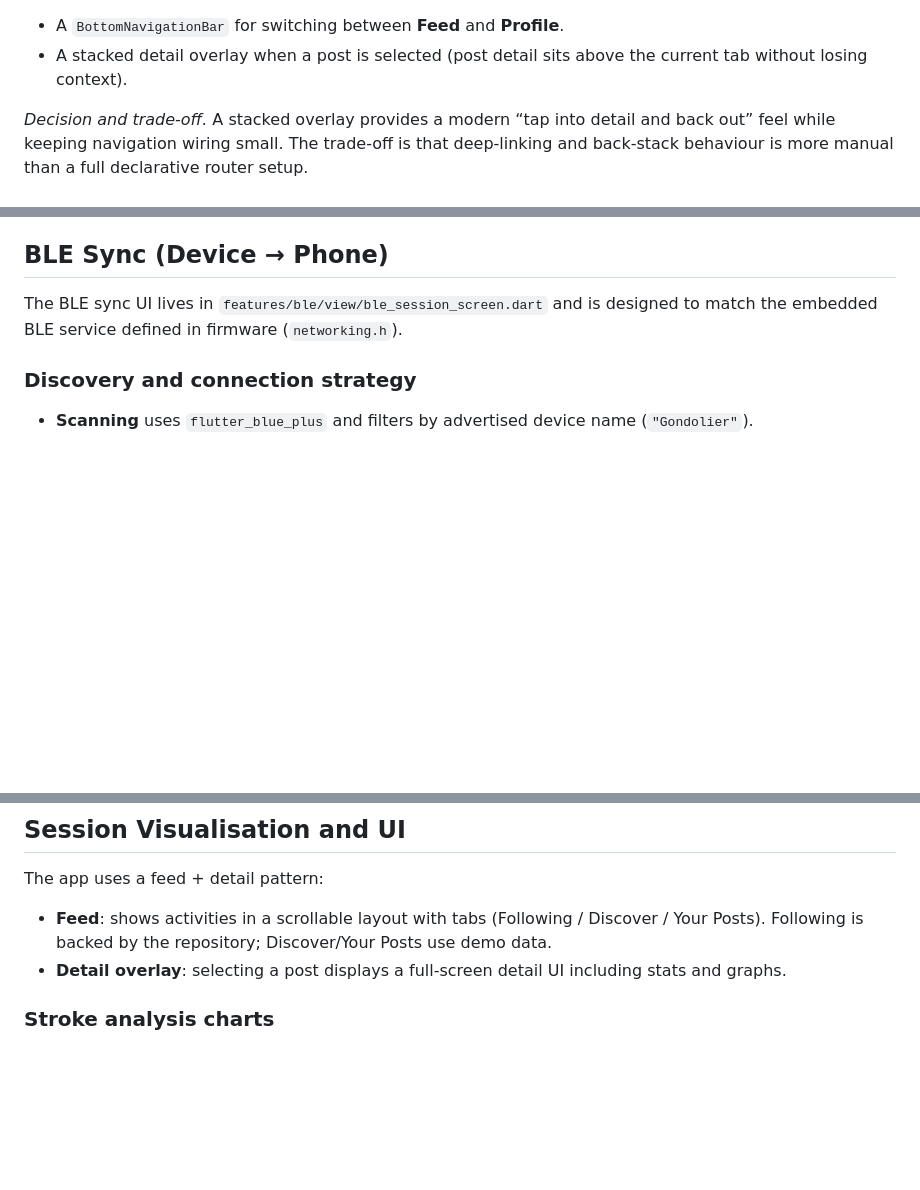
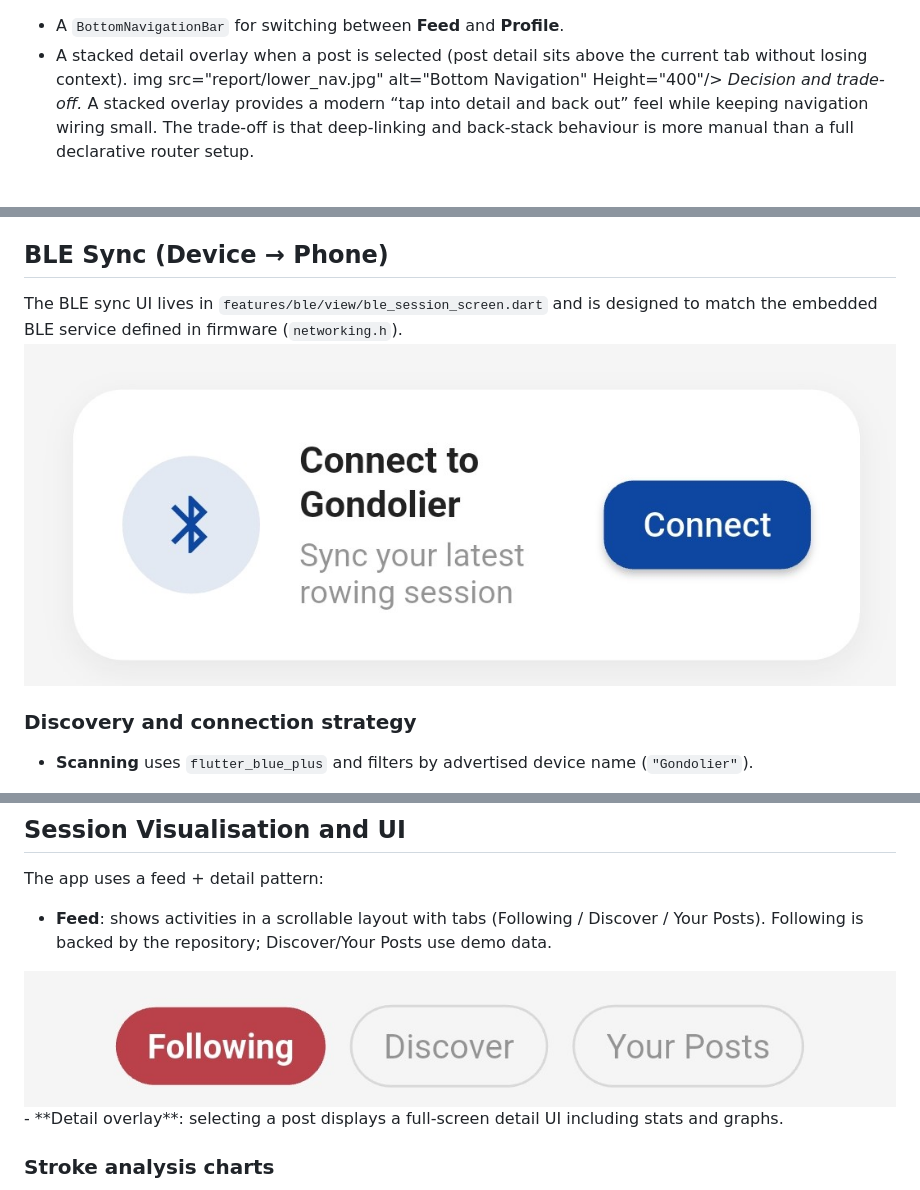
Before and after one commit to Slowlybomb/T4-GroupProject, a Markdown page: README.md, 3 parts joined by grey strips. Rendered like a GitHub page; blank space fills up the shorter version.

Commit message:
Fix formatting and update image references in README
Updated image tags and fixed formatting issues in the README.

```diff
--- a/README.md
+++ b/README.md
@@ -500,7 +500,7 @@ The feed screen renders three tabs:
 The app uses a simple route selection in `RowingApp` (onboarding/auth/home) and then a home “shell” widget (`MainNavigationHub`) with:
 - A `BottomNavigationBar` for switching between **Feed** and **Profile**.
 - A stacked detail overlay when a post is selected (post detail sits above the current tab without losing context).
-
+img src="report/lower_nav.jpg" alt="Bottom Navigation" Height="400"/>
 _Decision and trade-off._ A stacked overlay provides a modern “tap into detail and back out” feel while keeping navigation wiring small. The trade-off is that deep-linking and back-stack behaviour is more manual than a full declarative router setup.
 
 ### UI styling and reusable widgets
@@ -517,7 +517,7 @@ The app leans on Flutter’s composition model (small widgets, predictable layou
 ## BLE Sync (Device → Phone)
 
 The BLE sync UI lives in `features/ble/view/ble_session_screen.dart` and is designed to match the embedded BLE service defined in firmware (`networking.h`).
-
+<img src="report/bluetooth_bubble.jpg" alt="Bluetooth Bubble" Height="400"/>
 ### Discovery and connection strategy
 - **Scanning** uses `flutter_blue_plus` and filters by advertised device name (`"Gondolier"`).
 - On Android, the app requests permissions up front:
@@ -533,6 +533,7 @@ _Decision and trade-off._ We filter by device name to keep scanning UX since cur
 The app uses a feed + detail pattern:
 
 - **Feed**: shows activities in a scrollable layout with tabs (Following / Discover / Your Posts). Following is backed by the repository; Discover/Your Posts use demo data.
+<img src="report/top_nav.jpg" alt="Feed Navigation" Height="400"/>
 - **Detail overlay**: selecting a post displays a full-screen detail UI including stats and graphs.
 
 
```
Also changed, not shown: other parts of README.md (+2 -2 lines).
